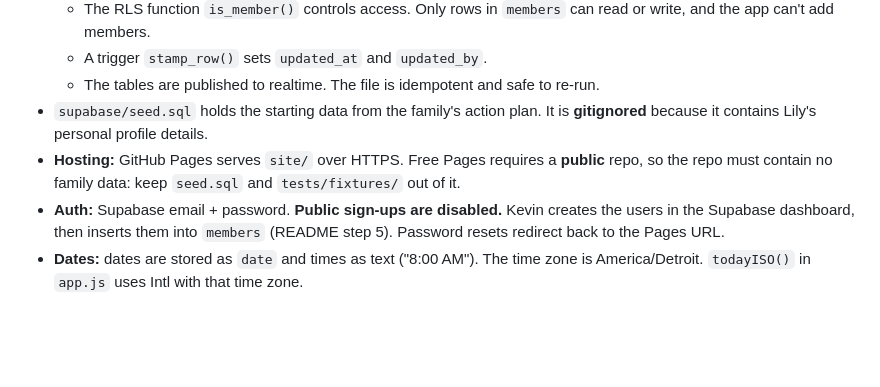
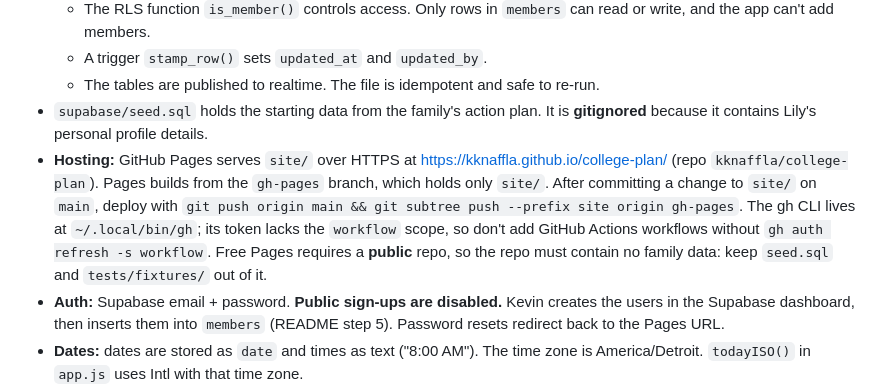
Before and after one commit to kknaffla/college-plan, a Markdown page: CLAUDE.md, the part around the change. Drawn GitHub-style; blank space fills up the shorter version.

Commit message:
Document gh-pages deploy
Co-Authored-By: Claude Opus 5.5 <noreply@anthropic.com>

```diff
--- a/CLAUDE.md
+++ b/CLAUDE.md
@@ -18,7 +18,7 @@ This is a private college-application dashboard for **Kevin (parent)** and his d
   - A trigger `stamp_row()` sets `updated_at` and `updated_by`.
   - The tables are published to realtime. The file is idempotent and safe to re-run.
 - `supabase/seed.sql` holds the starting data from the family's action plan. It is **gitignored** because it contains Lily's personal profile details.
-- **Hosting:** GitHub Pages serves `site/` over HTTPS. Free Pages requires a **public** repo, so the repo must contain no family data: keep `seed.sql` and `tests/fixtures/` out of it.
+- **Hosting:** GitHub Pages serves `site/` over HTTPS at https://kknaffla.github.io/college-plan/ (repo `kknaffla/college-plan`). Pages builds from the `gh-pages` branch, which holds only `site/`. After committing a change to `site/` on `main`, deploy with `git push origin main && git subtree push --prefix site origin gh-pages`. The gh CLI lives at `~/.local/bin/gh`; its token lacks the `workflow` scope, so don't add GitHub Actions workflows without `gh auth refresh -s workflow`. Free Pages requires a **public** repo, so the repo must contain no family data: keep `seed.sql` and `tests/fixtures/` out of it.
 - **Auth:** Supabase email + password. **Public sign-ups are disabled.** Kevin creates the users in the Supabase dashboard, then inserts them into `members` (README step 5). Password resets redirect back to the Pages URL.
 - **Dates:** dates are stored as `date` and times as text ("8:00 AM"). The time zone is America/Detroit. `todayISO()` in `app.js` uses Intl with that time zone.
 - **This Week window:** `WEEK_START` / `WEEK_END` in `config.js` (currently Oct 25 – Nov 1, 2026).
```
